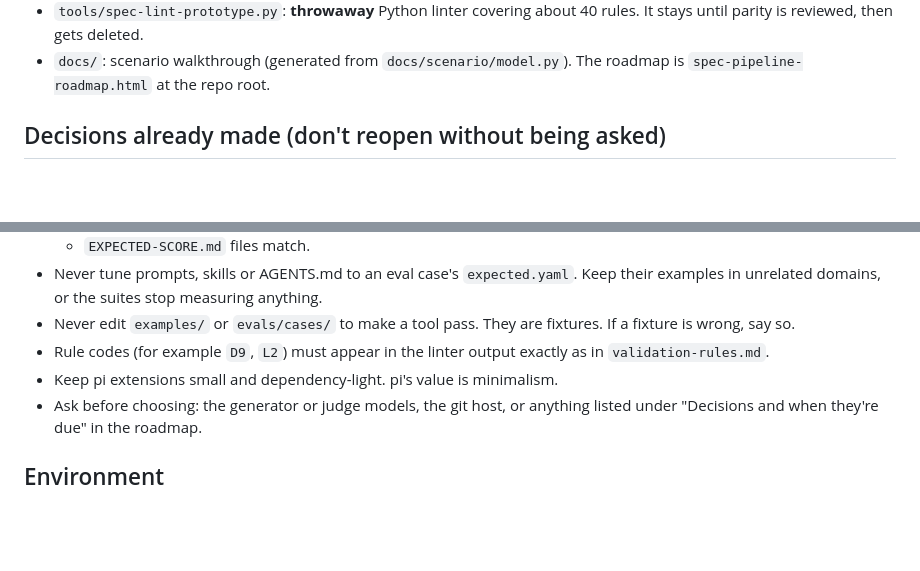
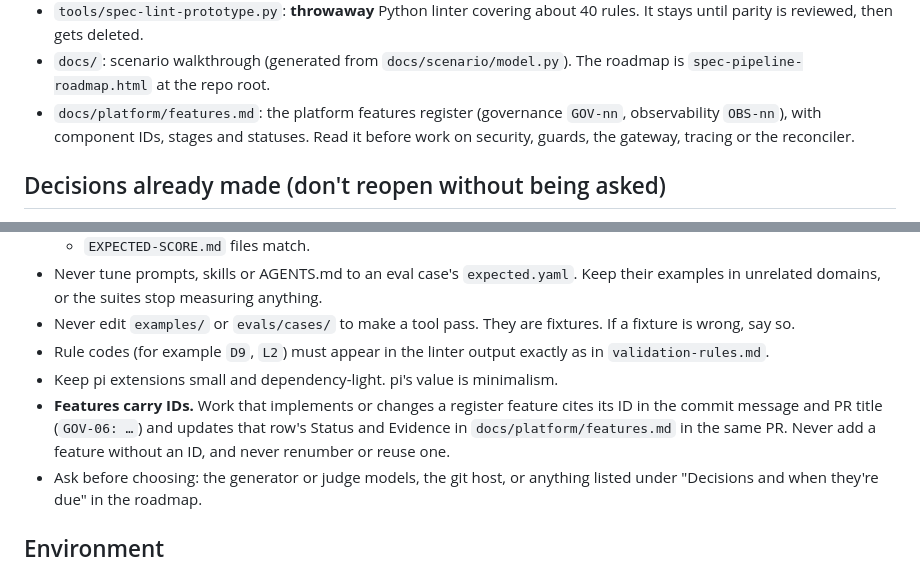
Before and after one commit to balaji-balu/spec-contracts, a Markdown page: CLAUDE.md, 2 parts joined by grey strips. Rendered like a GitHub page; blank space fills up the shorter version.

```diff
--- a/CLAUDE.md
+++ b/CLAUDE.md
@@ -24,6 +24,7 @@ The plan → code → QA loop comes later and consumes only tagged, approved spe
 - `agents/<step>/prompt.md` + `AGENTS.md`, `skills/<name>/SKILL.md`, `pipeline.lock.yaml`: what a step runs with. After editing an AGENTS.md, run `npm run lock -w step-runner -- --update`.
 - `tools/spec-lint-prototype.py`: **throwaway** Python linter covering about 40 rules. It stays until parity is reviewed, then gets deleted.
 - `docs/`: scenario walkthrough (generated from `docs/scenario/model.py`). The roadmap is `spec-pipeline-roadmap.html` at the repo root.
+- `docs/platform/features.md`: the platform features register (governance `GOV-nn`, observability `OBS-nn`), with component IDs, stages and statuses. Read it before work on security, guards, the gateway, tracing or the reconciler.
 
 ## Decisions already made (don't reopen without being asked)
 - The harness is pi, with one session per agent step, driven through the SDK or RPC. Everything an agent uses is pinned in `pipeline.lock.yaml`.
@@ -57,6 +58,7 @@ Details are in `spec-pipeline-roadmap.html` and `M1-KICKOFF.md`. In short:
 - Never edit `examples/` or `evals/cases/` to make a tool pass. They are fixtures. If a fixture is wrong, say so.
 - Rule codes (for example `D9`, `L2`) must appear in the linter output exactly as in `validation-rules.md`.
 - Keep pi extensions small and dependency-light. pi's value is minimalism.
+- **Features carry IDs.** Work that implements or changes a register feature cites its ID in the commit message and PR title (`GOV-06: …`) and updates that row's Status and Evidence in `docs/platform/features.md` in the same PR. Never add a feature without an ID, and never renumber or reuse one.
 - Ask before choosing: the generator or judge models, the git host, or anything listed under "Decisions and when they're due" in the roadmap.
 
 ## Environment
```
Also changed, not shown: README.md (+1 -0 lines), docs/platform/features.md (added, +105 -0 lines).
